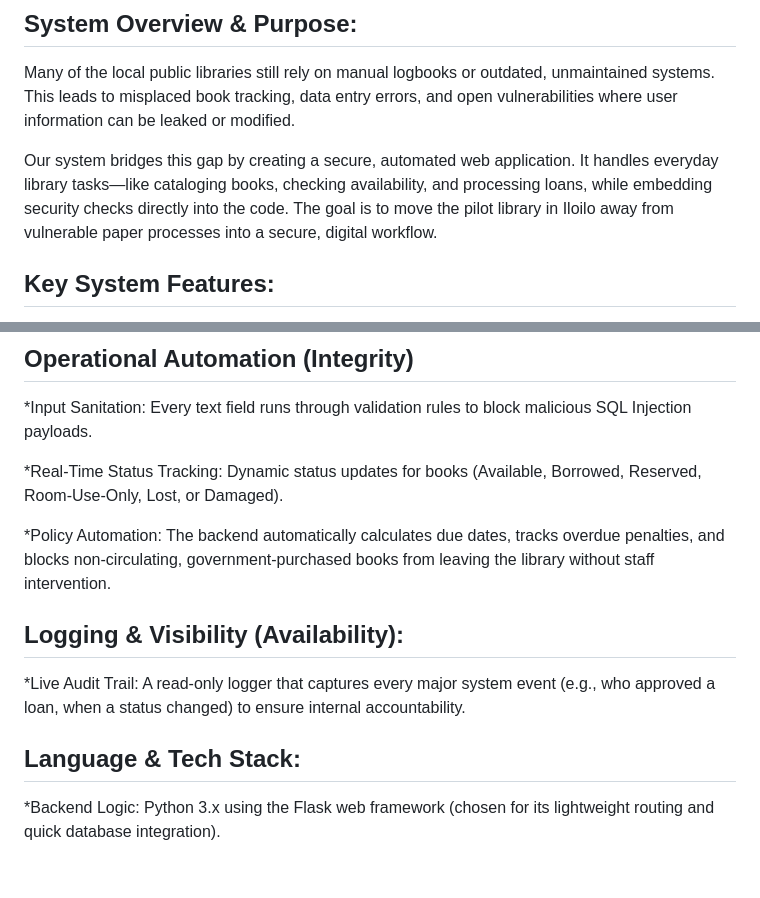
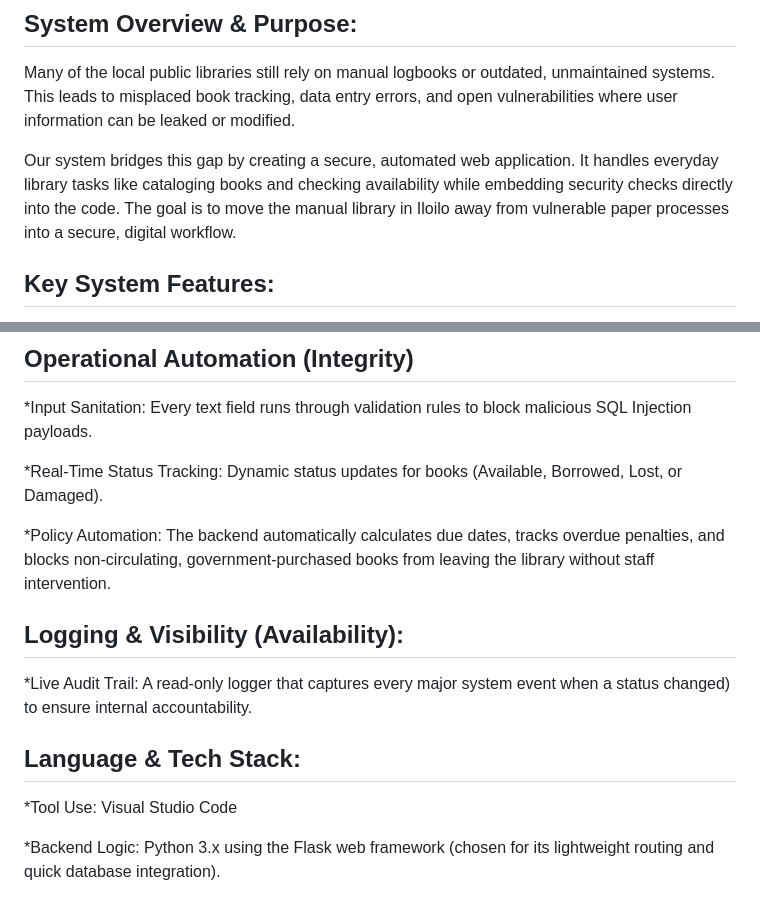
Before and after one commit to S-premium/Public_Library_System, a Markdown page: README.md, 2 parts joined by grey strips. Rendered like a GitHub page; blank space fills up the shorter version.

```diff
--- a/README.md
+++ b/README.md
@@ -7,7 +7,7 @@ This focuses strictly on the system architecture, application features, backend
 ## System Overview & Purpose:
 Many of the local public libraries still rely on manual logbooks or outdated, unmaintained systems. This leads to misplaced book tracking, data entry errors, and open vulnerabilities where user information can be leaked or modified.
 
-Our system bridges this gap by creating a secure, automated web application. It handles everyday library tasks—like cataloging books, checking availability, and processing loans, while embedding security checks directly into the code. The goal is to move the pilot library in Iloilo away from vulnerable paper processes into a secure, digital workflow.
+Our system bridges this gap by creating a secure, automated web application. It handles everyday library tasks like cataloging books and checking availability while embedding security checks directly into the code. The goal is to move the manual library in Iloilo away from vulnerable paper processes into a secure, digital workflow.
 
 ## Key System Features:
 
@@ -26,15 +26,17 @@ We structured the application around the CIA Triad to balance smooth library ope
 
 *Input Sanitation: Every text field runs through validation rules to block malicious SQL Injection payloads.
 
-*Real-Time Status Tracking: Dynamic status updates for books (Available, Borrowed, Reserved, Room-Use-Only, Lost, or Damaged).
+*Real-Time Status Tracking: Dynamic status updates for books (Available, Borrowed, Lost, or Damaged).
 
 *Policy Automation: The backend automatically calculates due dates, tracks overdue penalties, and blocks non-circulating, government-purchased books from leaving the library without staff intervention.
 
 ## Logging & Visibility (Availability):
 
-*Live Audit Trail: A read-only logger that captures every major system event (e.g., who approved a loan, when a status changed) to ensure internal accountability.
+*Live Audit Trail: A read-only logger that captures every major system event when a status changed) to ensure internal accountability.
 
 ## Language & Tech Stack:
+
+*Tool Use: Visual Studio Code
 
 *Backend Logic: Python 3.x using the Flask web framework (chosen for its lightweight routing and quick database integration).
 
```
Also changed, not shown: other parts of README.md (+3 -0 lines).
